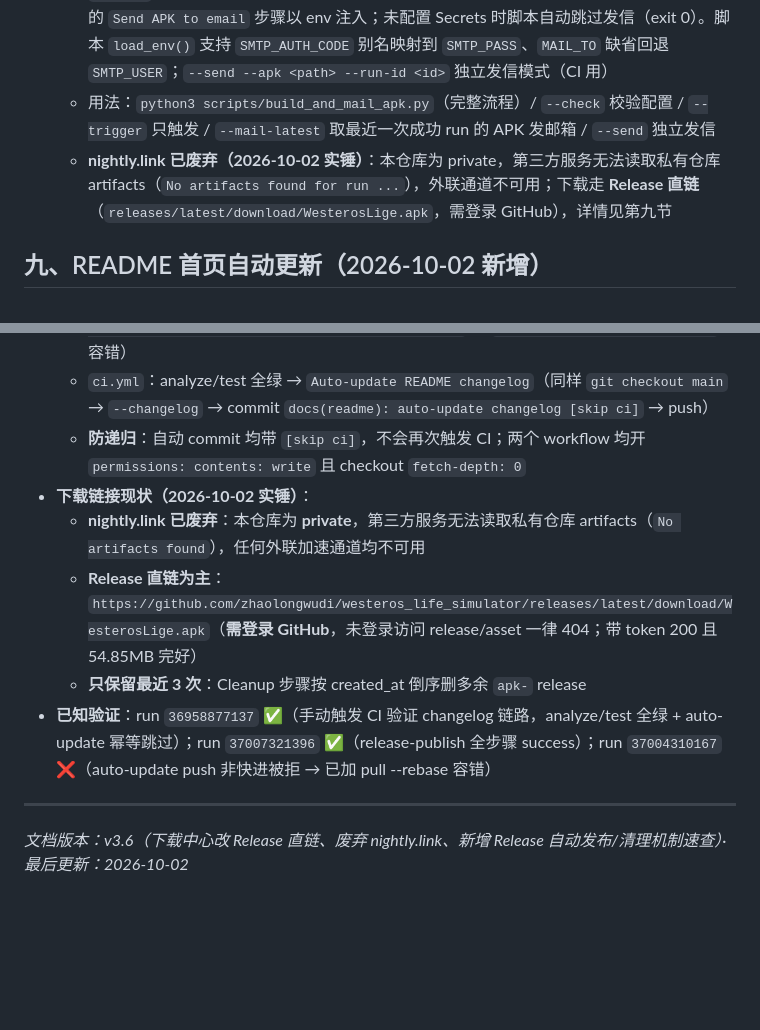
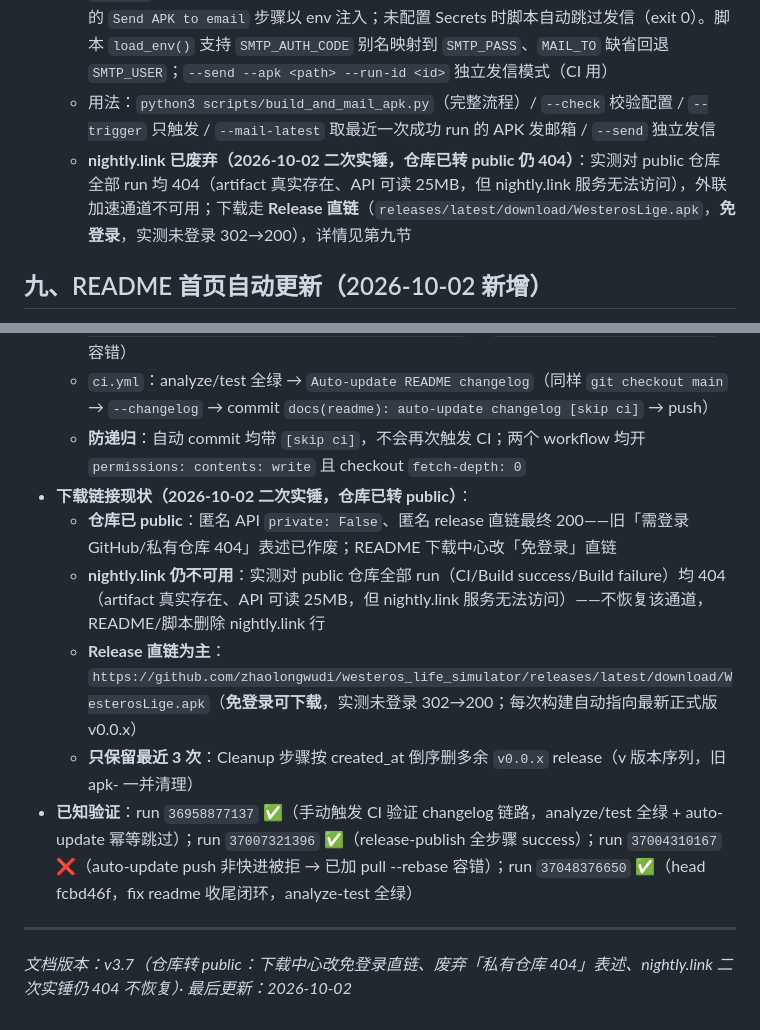
Before and after one commit to zhaolongwudi/westeros_life_simulator, a Markdown page: docs/CODE_MAP.md, 2 parts joined by grey strips. Rendered like a GitHub page; blank space fills up the shorter version.

Commit message:
docs(code-map): v3.7 仓库转 public 实锤——下载中心改免登录直链、废弃「私有仓库 404」表述、nightly.link 二次实锤仍 404 不恢复

```diff
--- a/docs/CODE_MAP.md
+++ b/docs/CODE_MAP.md
@@ -371,7 +371,7 @@ GameEngine extends GameProviderBase with:
   - 配置：`scripts/.mail_env`（复制 `.mail_env.example` 填 SMTP_HOST/PORT/USER/PASS/MAIL_TO 等，已 gitignore）
   - **SMTP Secrets 模式（对齐 wpk-update-notifier 仓库）**：CI 里走 GitHub 仓库级 Secrets（Settings → Secrets and variables → Actions 配置 `SMTP_USER` / `SMTP_AUTH_CODE` / `SMTP_TO`，SMTP_HOST=smtp.qq.com、SMTP_PORT=465 为代码默认值），build_apk.yml 的 `Send APK to email` 步骤以 env 注入；未配置 Secrets 时脚本自动跳过发信（exit 0）。脚本 `load_env()` 支持 `SMTP_AUTH_CODE` 别名映射到 `SMTP_PASS`、`MAIL_TO` 缺省回退 `SMTP_USER`；`--send --apk <path> --run-id <id>` 独立发信模式（CI 用）
   - 用法：`python3 scripts/build_and_mail_apk.py`（完整流程）/ `--check` 校验配置 / `--trigger` 只触发 / `--mail-latest` 取最近一次成功 run 的 APK 发邮箱 / `--send` 独立发信
-  - **nightly.link 已废弃（2026-10-02 实锤）**：本仓库为 private，第三方服务无法读取私有仓库 artifacts（`No artifacts found for run ...`），外联通道不可用；下载走 **Release 直链**（`releases/latest/download/WesterosLige.apk`，需登录 GitHub），详情见第九节
+  - **nightly.link 已废弃（2026-10-02 二次实锤，仓库已转 public 仍 404）**：实测对 public 仓库全部 run 均 404（artifact 真实存在、API 可读 25MB，但 nightly.link 服务无法访问），外联加速通道不可用；下载走 **Release 直链**（`releases/latest/download/WesterosLige.apk`，**免登录**，实测未登录 302→200），详情见第九节
 
 ## 九、README 首页自动更新（2026-10-02 新增）
 用户需求：首页做「下载中心」小分块（GitHub 官方 + nightly.link 双通道下载地址）；每次构建/推送自动刷新下载区块与最近更新（只保留 3 条）；排版生动美观配图标。
@@ -384,10 +384,11 @@ GameEngine extends GameProviderBase with:
   - `build_apk.yml`：构建成功 → `Publish Release`（tag `apk-<sha8>` + 固定名 asset `WesterosLige.apk`，**GitHub /releases/latest 原生指向最新，无 apk-latest 别名**）→ `Cleanup old releases`（保留最近 3 个 `apk-` 前缀）→ `Send APK to email` → `Auto-update README download center`（`git checkout main` 解决 detached HEAD → `git pull --rebase origin main || true` → 跑 `--download` → 有变化则 commit `docs(readme): auto-update download center (run <id>) [skip ci]` → `git push origin main || true` 容错）
   - `ci.yml`：analyze/test 全绿 → `Auto-update README changelog`（同样 `git checkout main` → `--changelog` → commit `docs(readme): auto-update changelog [skip ci]` → push）
   - **防递归**：自动 commit 均带 `[skip ci]`，不会再次触发 CI；两个 workflow 均开 `permissions: contents: write` 且 checkout `fetch-depth: 0`
-- **下载链接现状（2026-10-02 实锤）**：
-  - **nightly.link 已废弃**：本仓库为 **private**，第三方服务无法读取私有仓库 artifacts（`No artifacts found`），任何外联加速通道均不可用
-  - **Release 直链为主**：`https://github.com/zhaolongwudi/westeros_life_simulator/releases/latest/download/WesterosLige.apk`（**需登录 GitHub**，未登录访问 release/asset 一律 404；带 token 200 且 54.85MB 完好）
-  - **只保留最近 3 次**：Cleanup 步骤按 created_at 倒序删多余 `apk-` release
-- **已知验证**：run `36958877137` ✅（手动触发 CI 验证 changelog 链路，analyze/test 全绿 + auto-update 幂等跳过）；run `37007321396` ✅（release-publish 全步骤 success）；run `37004310167` ❌（auto-update push 非快进被拒 → 已加 pull --rebase 容错）
+- **下载链接现状（2026-10-02 二次实锤，仓库已转 public）**：
+  - **仓库已 public**：匿名 API `private: False`、匿名 release 直链最终 200——旧「需登录 GitHub/私有仓库 404」表述已作废；README 下载中心改「免登录」直链
+  - **nightly.link 仍不可用**：实测对 public 仓库全部 run（CI/Build success/Build failure）均 404（artifact 真实存在、API 可读 25MB，但 nightly.link 服务无法访问）——不恢复该通道，README/脚本删除 nightly.link 行
+  - **Release 直链为主**：`https://github.com/zhaolongwudi/westeros_life_simulator/releases/latest/download/WesterosLige.apk`（**免登录可下载**，实测未登录 302→200；每次构建自动指向最新正式版 v0.0.x）
+  - **只保留最近 3 次**：Cleanup 步骤按 created_at 倒序删多余 `v0.0.x` release（v 版本序列，旧 apk-<sha8> 一并清理）
+- **已知验证**：run `36958877137` ✅（手动触发 CI 验证 changelog 链路，analyze/test 全绿 + auto-update 幂等跳过）；run `37007321396` ✅（release-publish 全步骤 success）；run `37004310167` ❌（auto-update push 非快进被拒 → 已加 pull --rebase 容错）；run `37048376650` ✅（head fcbd46f，fix readme 收尾闭环，analyze-test 全绿）
 ---
-*文档版本：v3.6（下载中心改 Release 直链、废弃 nightly.link、新增 Release 自动发布/清理机制速查）· 最后更新：2026-10-02*
+*文档版本：v3.7（仓库转 public：下载中心改免登录直链、废弃「私有仓库 404」表述、nightly.link 二次实锤仍 404 不恢复）· 最后更新：2026-10-02*
```
